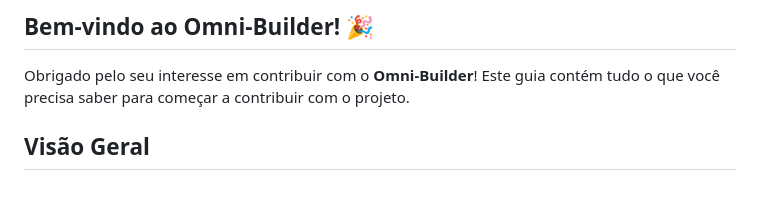
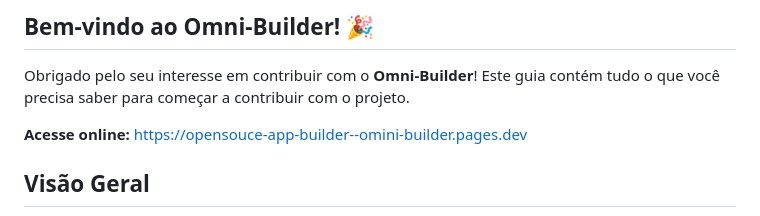
Before and after one commit to jakesixtyoneeighty/OMINI-BUILDER, a Markdown page: CONTRIBUTING.md, the part around the change. Drawn GitHub-style; blank space fills up the shorter version.

```diff
--- a/CONTRIBUTING.md
+++ b/CONTRIBUTING.md
@@ -15,6 +15,8 @@
 ## Bem-vindo ao Omni-Builder! 🎉
 
 Obrigado pelo seu interesse em contribuir com o **Omni-Builder**! Este guia contém tudo o que você precisa saber para começar a contribuir com o projeto.
+
+**Acesse online:** [https://opensouce-app-builder--omini-builder.pages.dev](https://opensouce-app-builder--omini-builder.pages.dev/)
 
 ## Visão Geral
 
```
Also changed, not shown: README.md (+9 -1 lines).
